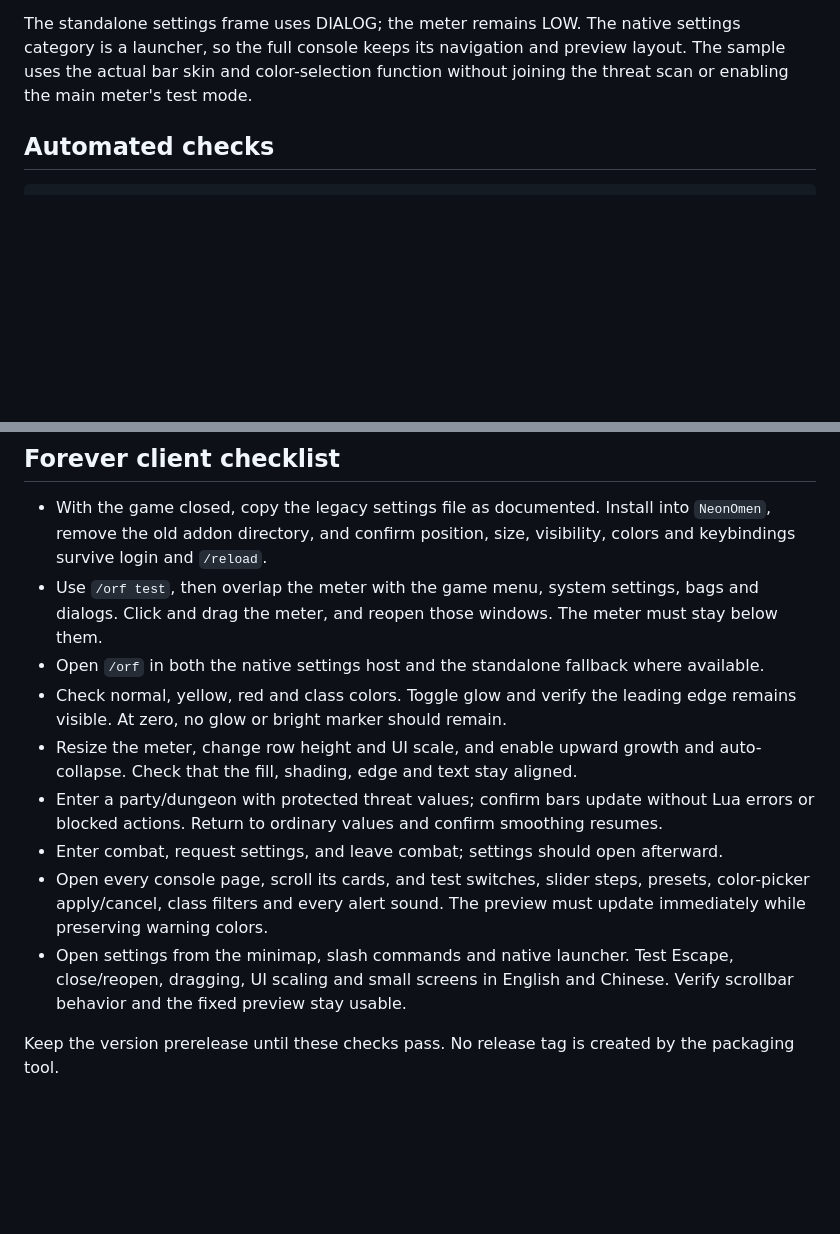
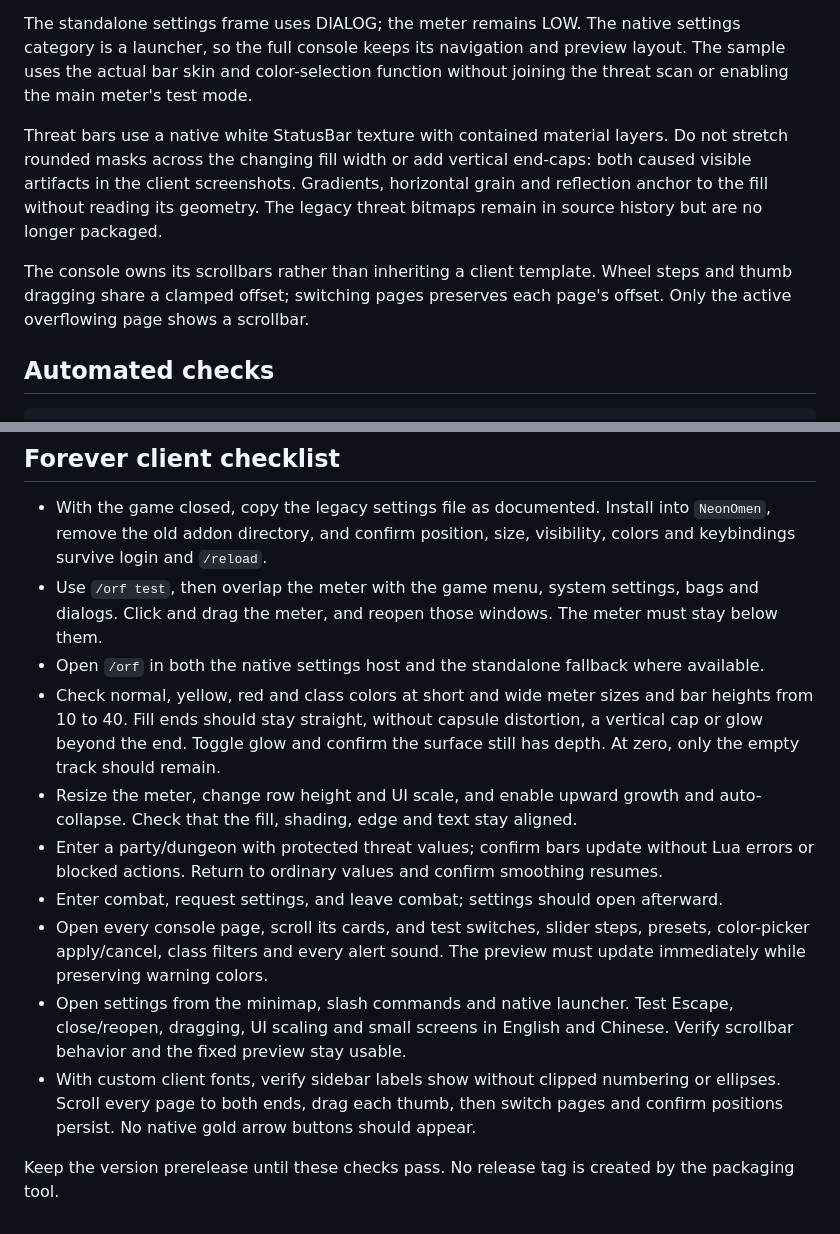
Before and after one commit to AreChen/NeonOmen, a Markdown page: docs/DEVELOPMENT.md, 2 parts joined by grey strips. Drawn GitHub-style; blank space fills up the shorter version.

````diff
--- a/docs/DEVELOPMENT.md
+++ b/docs/DEVELOPMENT.md
@@ -18,6 +18,16 @@ settings category is a launcher, so the full console keeps its navigation and
 preview layout. The sample uses the actual bar skin and color-selection function
 without joining the threat scan or enabling the main meter's test mode.
 
+Threat bars use a native white StatusBar texture with contained material layers.
+Do not stretch rounded masks across the changing fill width or add vertical
+end-caps: both caused visible artifacts in the client screenshots. Gradients,
+horizontal grain and reflection anchor to the fill without reading its geometry.
+The legacy threat bitmaps remain in source history but are no longer packaged.
+
+The console owns its scrollbars rather than inheriting a client template. Wheel
+steps and thumb dragging share a clamped offset; switching pages preserves each
+page's offset. Only the active overflowing page shows a scrollbar.
+
 ## Automated checks
 
 ```sh
@@ -37,11 +47,12 @@ They cannot establish actual client rendering, taint behavior or combat compatib
 - With the game closed, copy the legacy settings file as documented. Install into `NeonOmen`, remove the old addon directory, and confirm position, size, visibility, colors and keybindings survive login and `/reload`.
 - Use `/orf test`, then overlap the meter with the game menu, system settings, bags and dialogs. Click and drag the meter, and reopen those windows. The meter must stay below them.
 - Open `/orf` in both the native settings host and the standalone fallback where available.
-- Check normal, yellow, red and class colors. Toggle glow and verify the leading edge remains visible. At zero, no glow or bright marker should remain.
+- Check normal, yellow, red and class colors at short and wide meter sizes and bar heights from 10 to 40. Fill ends should stay straight, without capsule distortion, a vertical cap or glow beyond the end. Toggle glow and confirm the surface still has depth. At zero, only the empty track should remain.
 - Resize the meter, change row height and UI scale, and enable upward growth and auto-collapse. Check that the fill, shading, edge and text stay aligned.
 - Enter a party/dungeon with protected threat values; confirm bars update without Lua errors or blocked actions. Return to ordinary values and confirm smoothing resumes.
 - Enter combat, request settings, and leave combat; settings should open afterward.
 - Open every console page, scroll its cards, and test switches, slider steps, presets, color-picker apply/cancel, class filters and every alert sound. The preview must update immediately while preserving warning colors.
 - Open settings from the minimap, slash commands and native launcher. Test Escape, close/reopen, dragging, UI scaling and small screens in English and Chinese. Verify scrollbar behavior and the fixed preview stay usable.
+- With custom client fonts, verify sidebar labels show without clipped numbering or ellipses. Scroll every page to both ends, drag each thumb, then switch pages and confirm positions persist. No native gold arrow buttons should appear.
 
 Keep the version prerelease until these checks pass. No release tag is created by the packaging tool.
````
Also changed, not shown: CHANGELOG.md (+9 -0 lines), README.md (+4 -3 lines), docs/settings-preview.zh-CN.png, 8 other files.
